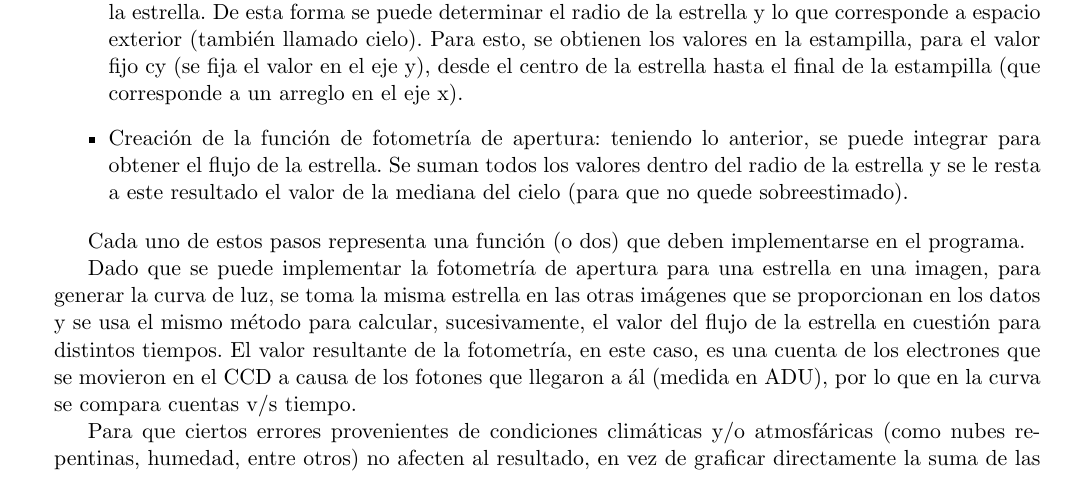
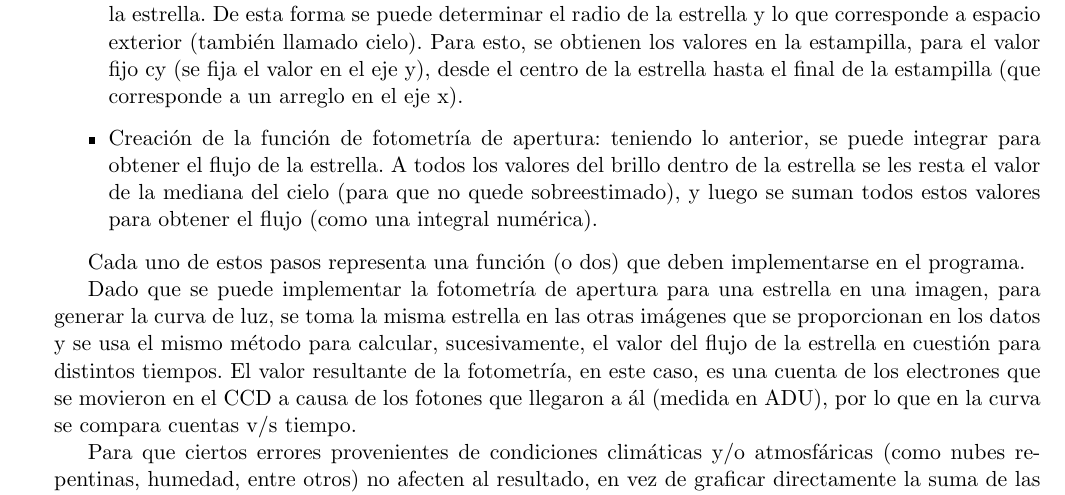
Before and after one commit to jvines/Informe_astro_experimental, a LaTeX document (tex/Plantilla informe.tex): part of page 4 of 6, cut so that both start at the same text. Compiled offline with pdfLaTeX.

Commit message:
Corrects procedure

```diff
--- a/tex/Plantilla informe.tex
+++ b/tex/Plantilla informe.tex
@@ -198,7 +198,7 @@ Para cumplir el objetivo de este trabajo, la creaci\'on del programa se divide e
 	cy = \frac{\int yf(x,y) dx dy}{\int f(x,y) dx dy}
 	\end{equation*}
 	\item Creaci\'on del perfil radial de la estrella: da la informaci\'on del flujo a cierto radio desde el centro de la estrella. De esta forma se puede determinar el radio de la estrella y lo que corresponde a espacio exterior (tambi\'en llamado cielo). Para esto, se obtienen los valores en la estampilla, para el valor fijo cy (se fija el valor en el eje y), desde el centro de la estrella hasta el final de la estampilla (que corresponde a un arreglo en el eje x).
-	\item Creaci\'on de la funci\'on de fotometr\'ia de apertura: teniendo lo anterior, se puede integrar para obtener el flujo de la estrella. Se suman todos los valores dentro del radio de la estrella y se le resta a este resultado el valor de la mediana del cielo (para que no quede sobreestimado).
+	\item Creaci\'on de la funci\'on de fotometr\'ia de apertura: teniendo lo anterior, se puede integrar para obtener el flujo de la estrella. A todos los valores del brillo dentro de la estrella se les resta el valor de la mediana del cielo (para que no quede sobreestimado), y luego se suman todos estos valores para obtener el flujo (como una integral num\'erica).
 \end{itemize}
 
 Cada uno de estos pasos representa una funci\'on (o dos) que deben implementarse en el programa.
```
Also changed, not shown: tex/Plantilla informe.pdf.
